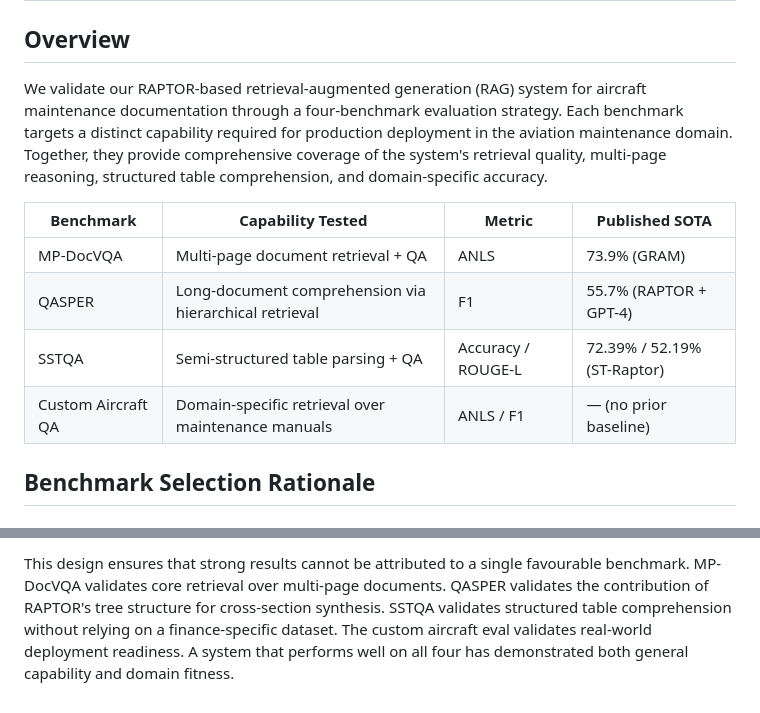
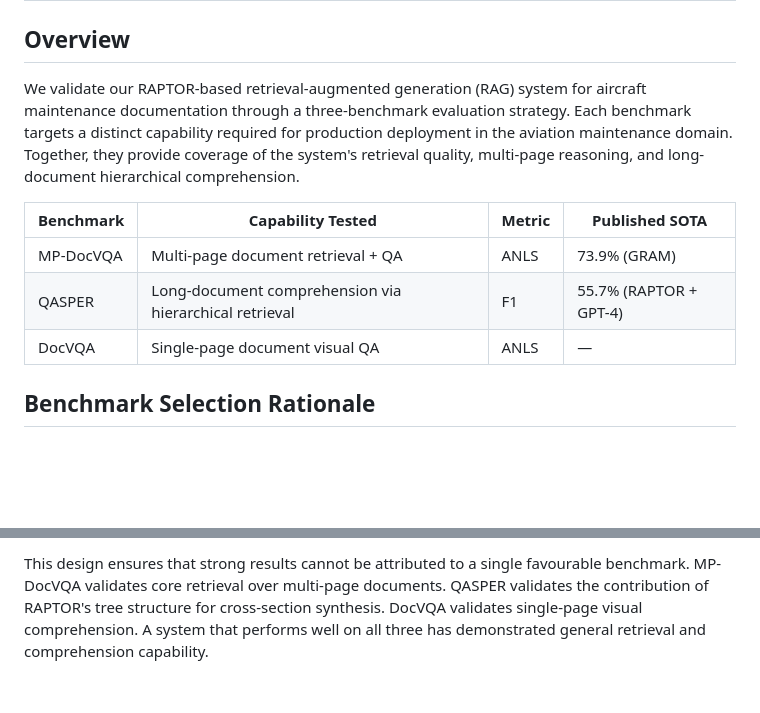
Before and after one commit to fyp-group18/RAPTOR-Evaluation, a Markdown page: RAPTORevaluation_framework.md, 2 parts joined by grey strips. GitHub-like rendering; blank space fills up the shorter version.

```diff
--- a/RAPTORevaluation_framework.md
+++ b/RAPTORevaluation_framework.md
@@ -2,14 +2,13 @@
 
 ## Overview
 
-We validate our RAPTOR-based retrieval-augmented generation (RAG) system for aircraft maintenance documentation through a four-benchmark evaluation strategy. Each benchmark targets a distinct capability required for production deployment in the aviation maintenance domain. Together, they provide comprehensive coverage of the system's retrieval quality, multi-page reasoning, structured table comprehension, and domain-specific accuracy.
+We validate our RAPTOR-based retrieval-augmented generation (RAG) system for aircraft maintenance documentation through a three-benchmark evaluation strategy. Each benchmark targets a distinct capability required for production deployment in the aviation maintenance domain. Together, they provide coverage of the system's retrieval quality, multi-page reasoning, and long-document hierarchical comprehension.
 
 | Benchmark | Capability Tested | Metric | Published SOTA |
 |---|---|---|---|
 | MP-DocVQA | Multi-page document retrieval + QA | ANLS | 73.9% (GRAM) |
 | QASPER | Long-document comprehension via hierarchical retrieval | F1 | 55.7% (RAPTOR + GPT-4) |
-| SSTQA | Semi-structured table parsing + QA | Accuracy / ROUGE-L | 72.39% / 52.19% (ST-Raptor) |
-| Custom Aircraft QA | Domain-specific retrieval over maintenance manuals | ANLS / F1 | — (no prior baseline) |
+| DocVQA | Single-page document visual QA | ANLS | — |
 
 ## Benchmark Selection Rationale
 
@@ -100,2 +62,2 @@ The four benchmarks form a complementary evaluation matrix:
 
-This design ensures that strong results cannot be attributed to a single favourable benchmark. MP-DocVQA validates core retrieval over multi-page documents. QASPER validates the contribution of RAPTOR's tree structure for cross-section synthesis. SSTQA validates structured table comprehension without relying on a finance-specific dataset. The custom aircraft eval validates real-world deployment readiness. A system that performs well on all four has demonstrated both general capability and domain fitness.
+This design ensures that strong results cannot be attributed to a single favourable benchmark. MP-DocVQA validates core retrieval over multi-page documents. QASPER validates the contribution of RAPTOR's tree structure for cross-section synthesis. DocVQA validates single-page visual comprehension. A system that performs well on all three has demonstrated general retrieval and comprehension capability.
```
Also changed, not shown: other parts of RAPTORevaluation_framework.md (+9 -46 lines).
